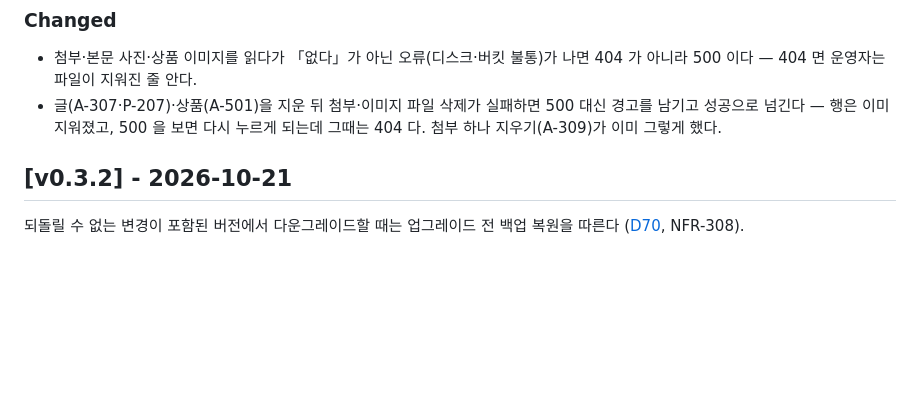
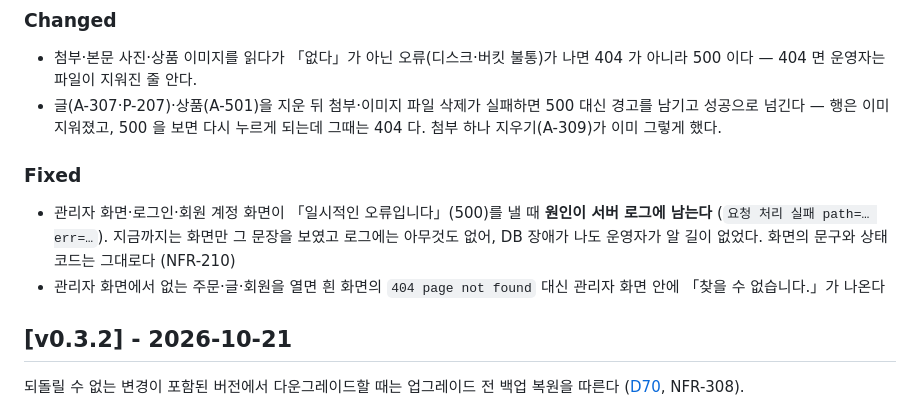
Before and after one commit to emirue/ondolith, a Markdown page: CHANGELOG.md, the part around the change. GitHub-like rendering; blank space fills up the shorter version.

Commit message:
docs: CHANGELOG — 500 원인 기록 (NFR-210)
Co-Authored-By: Claude Opus 5.5 <noreply@anthropic.com>
Claude-Session: https://claude.ai/code/session_01CQrKa1FWpwr9PKuD281h4M

```diff
--- a/CHANGELOG.md
+++ b/CHANGELOG.md
@@ -39,6 +39,13 @@
   파일이 지워진 줄 안다.
 - 글(A-307·P-207)·상품(A-501)을 지운 뒤 첨부·이미지 파일 삭제가 실패하면 500 대신 경고를 남기고 성공으로 넘긴다 — 행은 이미
   지워졌고, 500 을 보면 다시 누르게 되는데 그때는 404 다. 첨부 하나 지우기(A-309)가 이미 그렇게 했다.
+
+### Fixed
+
+- 관리자 화면·로그인·회원 계정 화면이 「일시적인 오류입니다」(500)를 낼 때 **원인이 서버 로그에 남는다**
+  (`요청 처리 실패 path=… err=…`). 지금까지는 화면만 그 문장을 보였고 로그에는 아무것도 없어, DB 장애가 나도
+  운영자가 알 길이 없었다. 화면의 문구와 상태 코드는 그대로다 (NFR-210)
+- 관리자 화면에서 없는 주문·글·회원을 열면 흰 화면의 `404 page not found` 대신 관리자 화면 안에 「찾을 수 없습니다.」가 나온다
 
 ## [v0.3.2] - 2026-10-21
 
```
